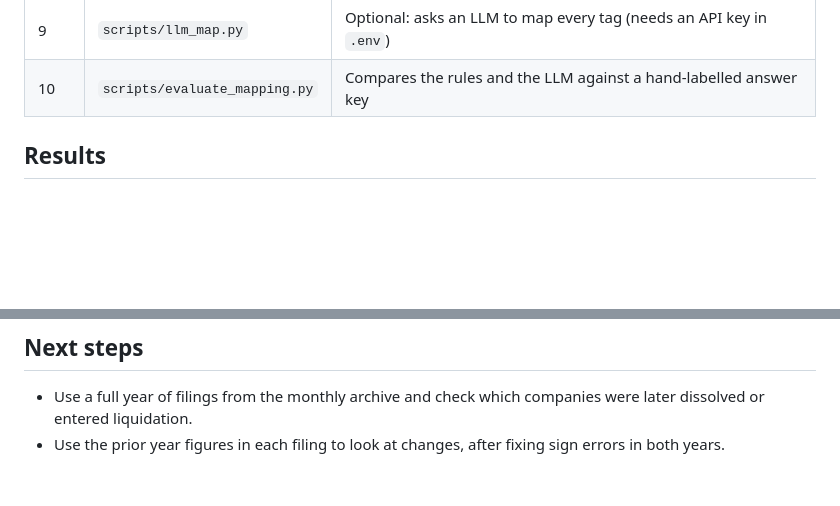
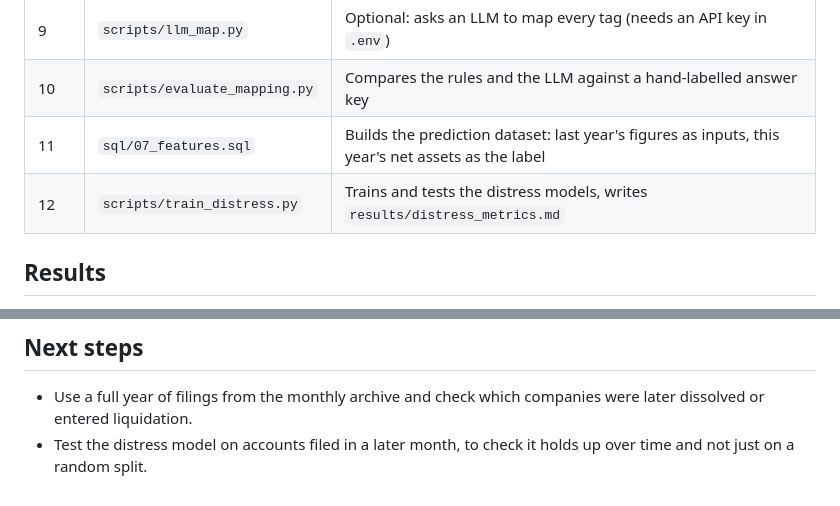
Before and after one commit to hanchenzhang32-byte/uk-sme-financial-health, a Markdown page: README.md, 2 parts joined by grey strips. Rendered like a GitHub page; blank space fills up the shorter version.

```diff
--- a/README.md
+++ b/README.md
@@ -35,6 +35,8 @@ docker run -d --name sme-pg -e POSTGRES_HOST_AUTH_METHOD=trust -p 5432:5432 post
 | 8 | `sql/06_performance.sql` | Query time before and after indexes |
 | 9 | `scripts/llm_map.py` | Optional: asks an LLM to map every tag (needs an API key in `.env`) |
 | 10 | `scripts/evaluate_mapping.py` | Compares the rules and the LLM against a hand-labelled answer key |
+| 11 | `sql/07_features.sql` | Builds the prediction dataset: last year's figures as inputs, this year's net assets as the label |
+| 12 | `scripts/train_distress.py` | Trains and tests the distress models, writes `results/distress_metrics.md` |
 
 ## Results
 
@@ -94,4 +121,4 @@ Full table: `results/by_sector.csv`. By company age, 31.1% of companies aged 2 t
 ## Next steps
 
 - Use a full year of filings from the monthly archive and check which companies were later dissolved or entered liquidation.
-- Use the prior year figures in each filing to look at changes, after fixing sign errors in both years.
+- Test the distress model on accounts filed in a later month, to check it holds up over time and not just on a random split.
```
Also changed, not shown: other parts of README.md (+25 -0 lines), results/distress_metrics.md (added, +42 -0 lines), results/distress_pr_curve.png (added), 8 other files.
